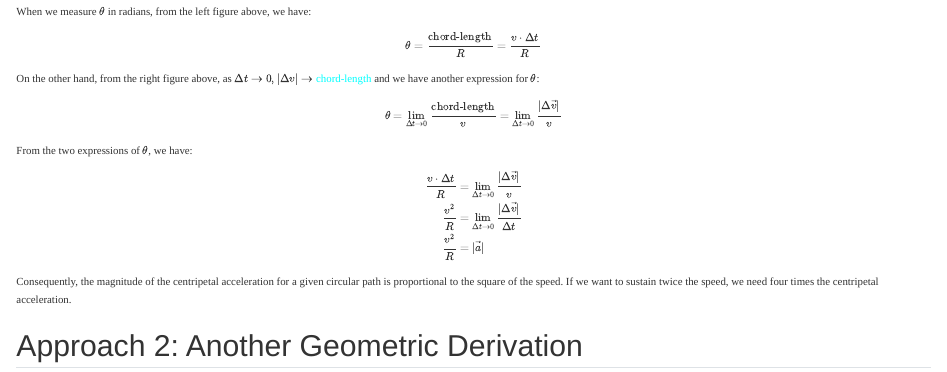
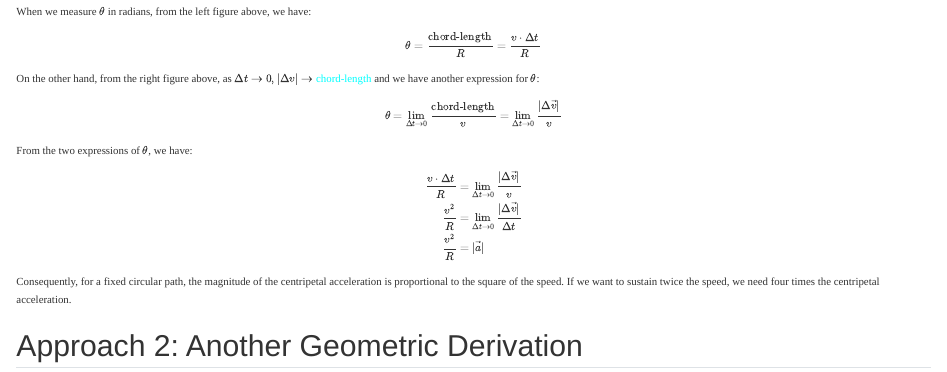
Before and after one commit to mtanviruzzaman/a-hobby-called-physics, a Quarto document (posts/circular-motion/index.qmd): the page in a window 1100 px wide, from 2060 px down. Rendered offline with R 4.5, knitr and Pandoc in place of Quarto, with nearby package versions.

Commit message:
circular motion

```diff
--- a/posts/circular-motion/index.qmd
+++ b/posts/circular-motion/index.qmd
@@ -52,7 +52,7 @@ $$
 \end{align}
 $$
 
-Consequently, the magnitude of the centripetal acceleration for a given circular path is proportional to the square of the speed. If we want to sustain twice the speed, we need four times the centripetal acceleration.
+Consequently, for a fixed circular path, the magnitude of the centripetal acceleration is proportional to the square of the speed. If we want to sustain twice the speed, we need four times the centripetal acceleration.
 
 
 ## Approach 2: Another Geometric Derivation
```
